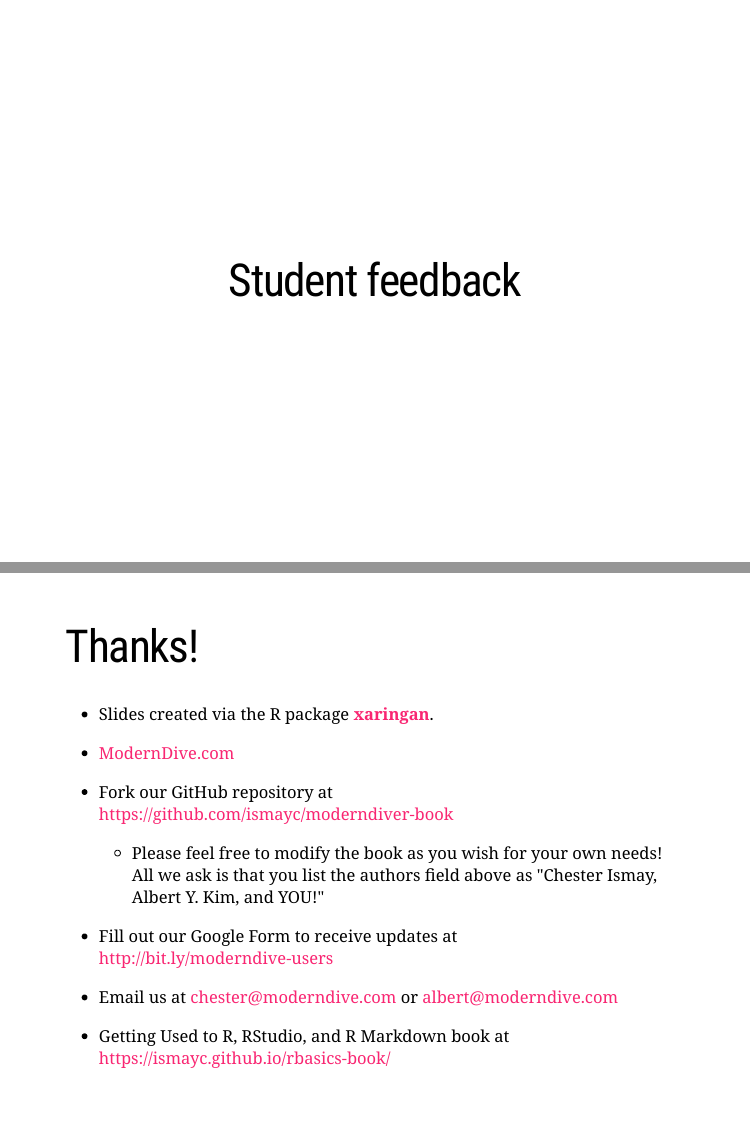
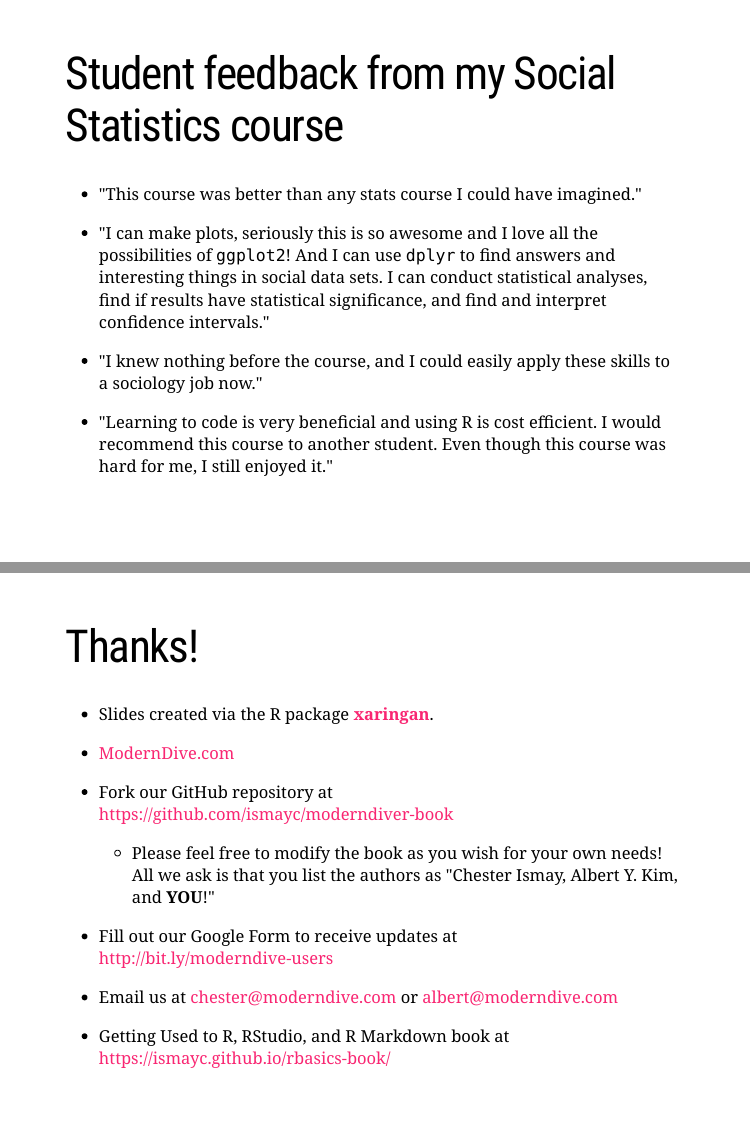
Before and after one commit to ismayc/jmm2017, an R Markdown document (slides.Rmd): pages 18 and 21 of 21, joined at a grey line. The pictures show the slides in the output file slides.html that the author committed with the source; the slides are laid out offline by our stand-in for remark.js, each with all of its steps uncovered, in fonts that may differ from those the slides ask for, and without slide numbers, shadows or browser add-ons; a font, style sheet, LaTeX package, included part or bibliography that could not be used is replaced or left out.

Commit message:
Cleaned up slides

```diff
--- a/slides.Rmd
+++ b/slides.Rmd
@@ -176,10 +176,18 @@ knitr::include_graphics("images/precious.gif")
 
 ---
 
+# Student feedback from my Social Statistics course
 
-class: center, middle
+- "This course was better than any stats course I could have imagined."
 
-# Student feedback
+- "I can make plots, seriously this is so awesome and I love all the possibilities of `ggplot2`! And I can use `dplyr` to find answers and
+interesting things in social data sets. I can conduct statistical analyses, find if results have statistical significance, and find and interpret confidence
+intervals."
+
+- "I knew nothing before the course, and I could easily apply these skills to a sociology job now."
+
+- "Learning to code is very beneficial and using R is cost efficient. I would recommend this course to another student. Even
+though this course was hard for me, I still enjoyed it."
 
 ---
 
@@ -213,7 +221,7 @@ class: center, middle
 - Fork our GitHub repository at <br> <https://github.com/ismayc/moderndiver-book>
 
     - Please feel free to modify the book as you wish for your own needs! All we ask is that you
-list the authors field above as "Chester Ismay, Albert Y. Kim, and YOU!"
+list the authors as "Chester Ismay, Albert Y. Kim, and **YOU**!"
 
 - Fill out our Google Form to receive updates at <br> <http://bit.ly/moderndive-users>
 
```
Also changed, not shown: slides.html.
